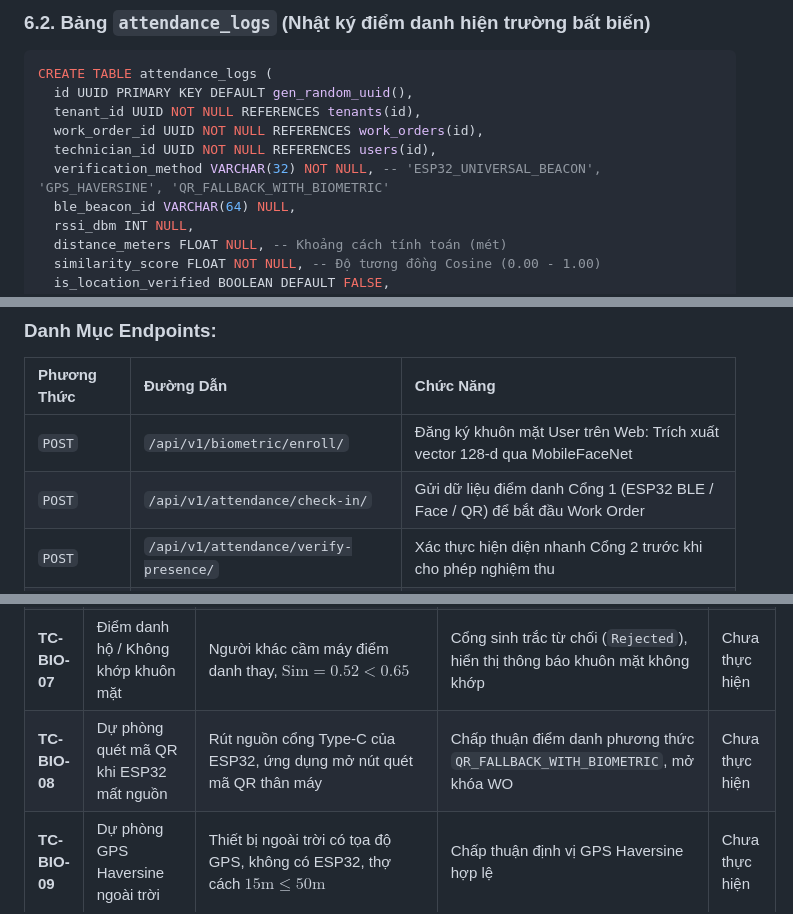
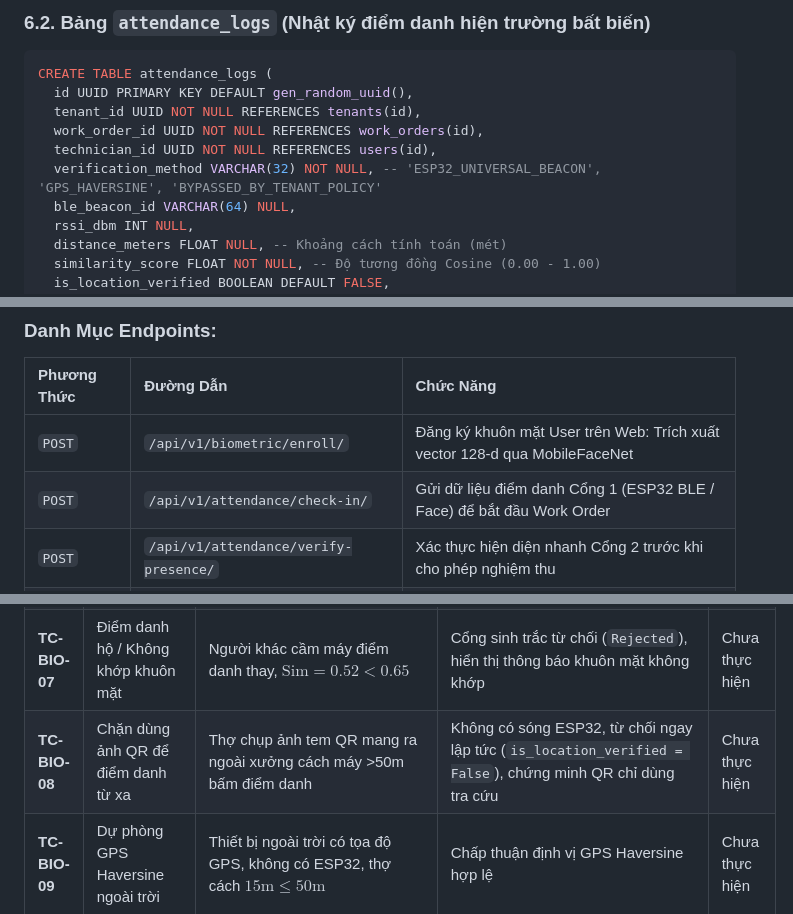
Before and after one commit to kietvo5924/eam-enterprise-assset-management2, a Markdown page: scenarios/phase_11_7_mobile_biometric_geofencing.md, 3 parts joined by grey strips. GitHub-like rendering.

```diff
--- a/scenarios/phase_11_7_mobile_biometric_geofencing.md
+++ b/scenarios/phase_11_7_mobile_biometric_geofencing.md
@@ -438,7 +448,7 @@ CREATE TABLE attendance_logs (
   tenant_id UUID NOT NULL REFERENCES tenants(id),
   work_order_id UUID NOT NULL REFERENCES work_orders(id),
   technician_id UUID NOT NULL REFERENCES users(id),
-  verification_method VARCHAR(32) NOT NULL, -- 'ESP32_UNIVERSAL_BEACON', 'GPS_HAVERSINE', 'QR_FALLBACK_WITH_BIOMETRIC'
+  verification_method VARCHAR(32) NOT NULL, -- 'ESP32_UNIVERSAL_BEACON', 'GPS_HAVERSINE', 'BYPASSED_BY_TENANT_POLICY'
   ble_beacon_id VARCHAR(64) NULL,
   rssi_dbm INT NULL,
   distance_meters FLOAT NULL, -- Khoảng cách tính toán (mét)
@@ -462,7 +472,7 @@ CREATE INDEX idx_att_wo_tech_time ON attendance_logs(tenant_id, work_order_id, t
 | Phương Thức | Đường Dẫn | Chức Năng |
 | :--- | :--- | :--- |
 | `POST` | `/api/v1/biometric/enroll/` | Đăng ký khuôn mặt User trên Web: Trích xuất vector 128-d qua MobileFaceNet |
-| `POST` | `/api/v1/attendance/check-in/` | Gửi dữ liệu điểm danh Cổng 1 (ESP32 BLE / Face / QR) để bắt đầu Work Order |
+| `POST` | `/api/v1/attendance/check-in/` | Gửi dữ liệu điểm danh Cổng 1 (ESP32 BLE / Face) để bắt đầu Work Order |
 | `POST` | `/api/v1/attendance/verify-presence/` | Xác thực hiện diện nhanh Cổng 2 trước khi cho phép nghiệm thu |
 | `PUT` | `/api/v1/work-orders/{id}/status` | Chuyển trạng thái WO (`IN_PROGRESS` hoặc `COMPLETED` có cổng gác) |
 
@@ -541,7 +550,7 @@ CREATE INDEX idx_att_wo_tech_time ON attendance_logs(tenant_id, work_order_id, t
 | **TC-BIO-05** | Đăng ký khuôn mặt User trên Web qua Deep Learning | Upload ảnh chân dung nhân viên trên Web Portal | MobileFaceNet trích xuất vector 128 số thực, lưu vào `biometric_profiles` | Chưa thực hiện |
 | **TC-BIO-06** | Mỏ neo vạn năng nhận diện mọi Work Order | Cắm mạch ESP32 phát `EAM-UNIVERSAL-BEACON`, mở bất kỳ WO nào | Điện thoại tự động nhận diện mỏ neo không gian cho mọi phiếu việc | Chưa thực hiện |
 | **TC-BIO-07** | Điểm danh hộ / Không khớp khuôn mặt | Người khác cầm máy điểm danh thay, $\text{Sim} = 0.52 < 0.65$ | Cổng sinh trắc từ chối (`Rejected`), hiển thị thông báo khuôn mặt không khớp | Chưa thực hiện |
-| **TC-BIO-08** | Dự phòng quét mã QR khi ESP32 mất nguồn | Rút nguồn cổng Type-C của ESP32, ứng dụng mở nút quét mã QR thân máy | Chấp thuận điểm danh phương thức `QR_FALLBACK_WITH_BIOMETRIC`, mở khóa WO | Chưa thực hiện |
+| **TC-BIO-08** | Chặn dùng ảnh QR để điểm danh từ xa | Thợ chụp ảnh tem QR mang ra ngoài xưởng cách máy >50m bấm điểm danh | Không có sóng ESP32, từ chối ngay lập tức (`is_location_verified = False`), chứng minh QR chỉ dùng tra cứu | Chưa thực hiện |
 | **TC-BIO-09** | Dự phòng GPS Haversine ngoài trời | Thiết bị ngoài trời có tọa độ GPS, không có ESP32, thợ cách $15\text{m} \le 50\text{m}$ | Chấp thuận định vị GPS Haversine hợp lệ | Chưa thực hiện |
 | **TC-BIO-10** | Chặn phần mềm Fake GPS / Mock Location | Ứng dụng gửi `isMocked: true` trong chế độ ngoài trời | Hủy yêu cầu ngay lập tức, trả về `400 Bad Request`, ghi log vi phạm | Chưa thực hiện |
 | **TC-BIO-11** | Khóa thư viện ảnh (Chặn dùng ảnh cũ) | Thợ cố tình chọn ảnh chân dung có sẵn từ album | Ứng dụng khóa hoàn toàn Gallery Picker, chỉ mở luồng camera phát trực tiếp | Chưa thực hiện |
```
Also changed, not shown: other parts of scenarios/phase_11_7_mobile_biometric_geofencing.md (+19 -10 lines), scenarios/task.md (+1 -1 lines).
